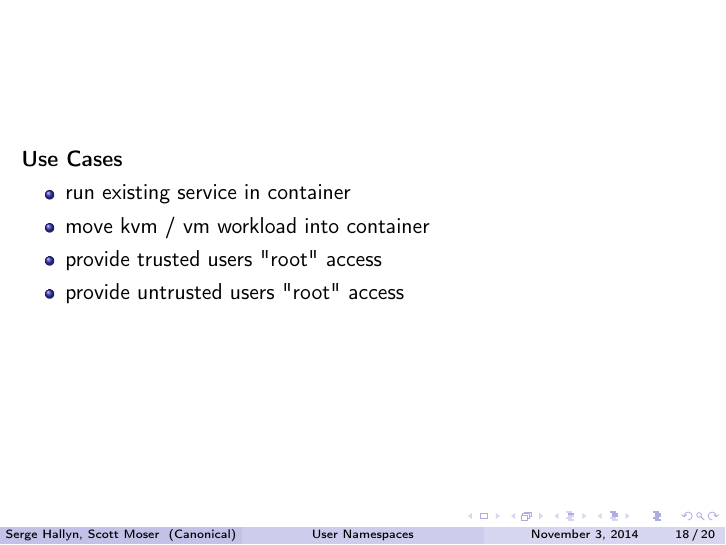
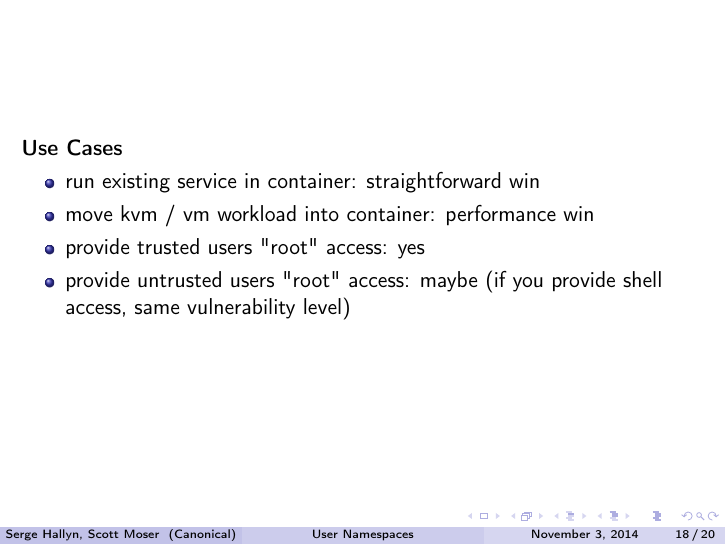
Before and after one commit to hallyn/ods-2014-userns, LaTeX slides (user_namespaces.tex): page 18 of 20. Compiled offline with pdfLaTeX.

Commit message:
add comments on use cases

```diff
--- a/user_namespaces.tex
+++ b/user_namespaces.tex
@@ -357,13 +357,13 @@ Elsa's Containers: elsa-c1, \textbf{elsa-c2}
 \begin{frame}
 \textbf{Use Cases}
   \begin{itemize}
-  \item run existing service in container
+  \item run existing service in container: straightforward win
 %% isolation and security benefit with criu allows mobility
-  \item move kvm / vm workload into container
+  \item move kvm / vm workload into container: performance win
 %% performance benefit, some things can't be done.
-  \item provide trusted users "root" access
+  \item provide trusted users "root" access: yes
 %% trusted users will not take cpu, memory, avoid unintended mistakes
-  \item provide untrusted users "root" access
+  \item provide untrusted users "root" access: maybe (if you provide shell access, same vulnerability level)
 %% if you felt comfortable with shell access, then this is also safe.
   \end{itemize}
 \end{frame}
```
